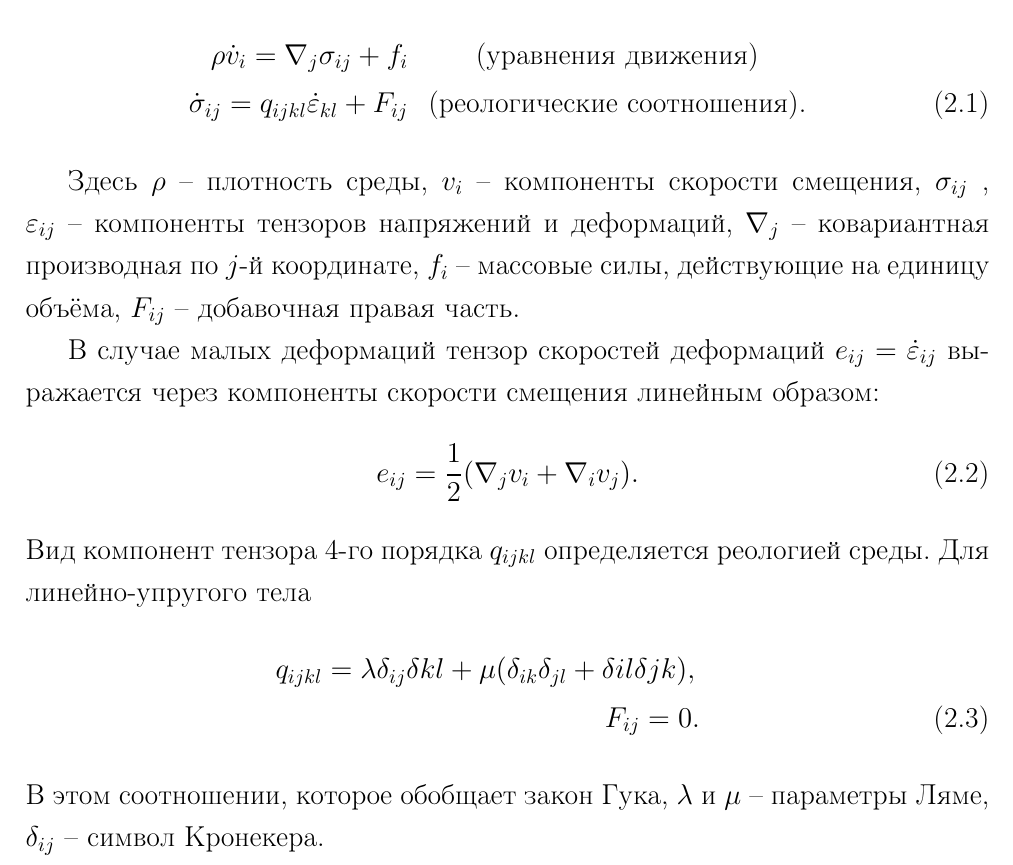
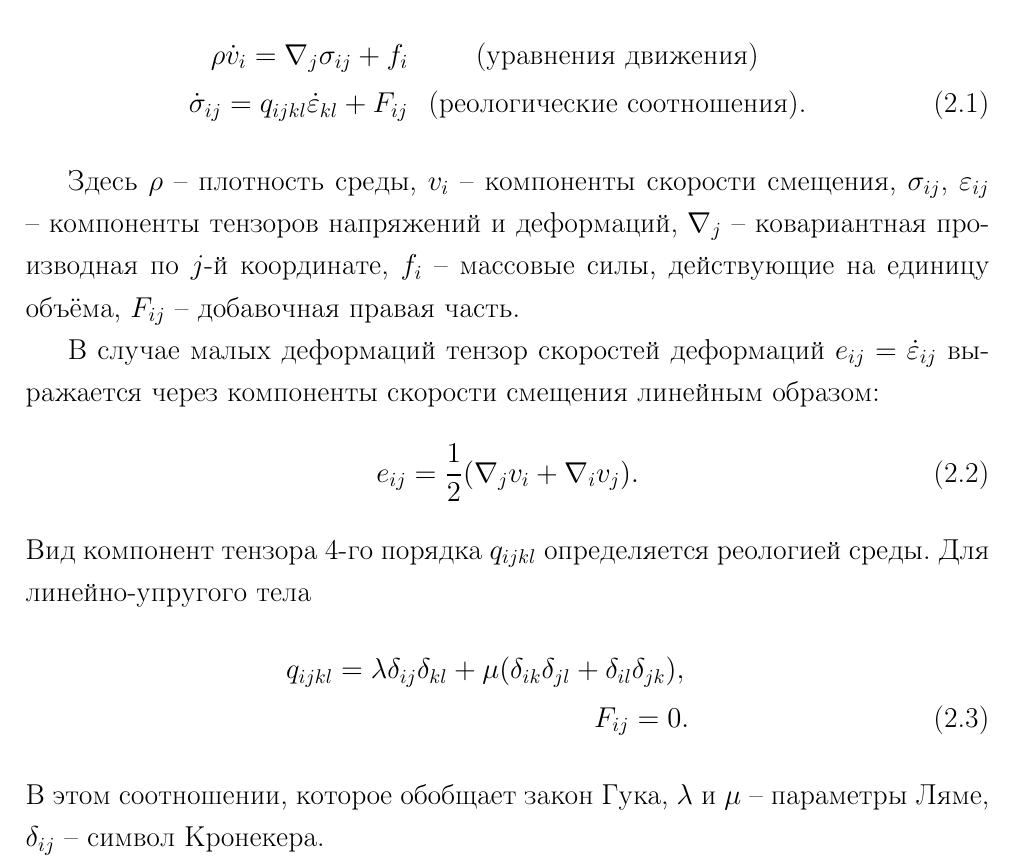
Before and after one commit to fufler/gcm3d-thesis, a LaTeX thesis (ermakov_thesis.tex, which reads gcm.tex): part of page 9 of 29, cut so that both start at the same text. Compiled offline with pdfLaTeX.

Commit message:
Исправил несколько опечаток.

```diff
--- a/gcm.tex
+++ b/gcm.tex
@@ -23,8 +23,8 @@ e_{ij}=\frac{1}{2}(\nabla_j v_i+\nabla_i v_j).
 линейно-упругого тела
 \begin{eqnarray}
 \label{tensor_qijkl}
-q_{ijkl}=\lambda\delta_{ij}\delta{kl}+\mu(\delta_{ik}\delta_{jl}+\delta{il}
-\delta{jk}),\nonumber\\
+q_{ijkl}=\lambda\delta_{ij}\delta_{kl}+\mu(\delta_{ik}\delta_{jl}+\delta_{il}
+\delta_{jk}),\nonumber\\
 F_{ij}=0.
 \end{eqnarray}
 В этом соотношении, которое обобщает закон Гука, $\lambda$ и $\mu$ -- параметры
```
Also changed, not shown: gcm.tex (2 more changed lines).
